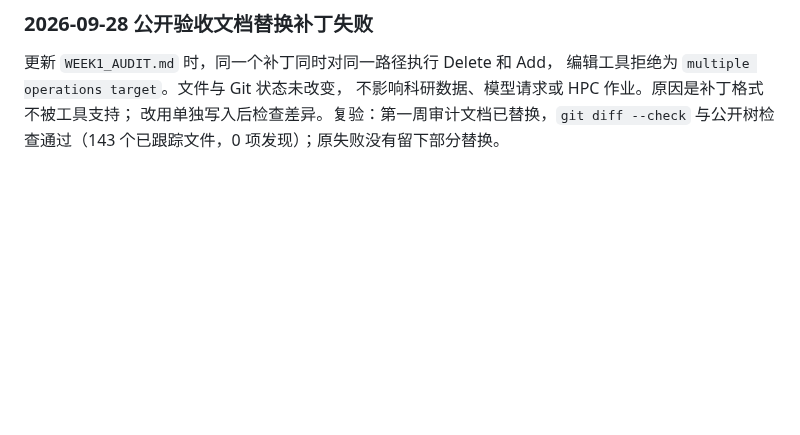
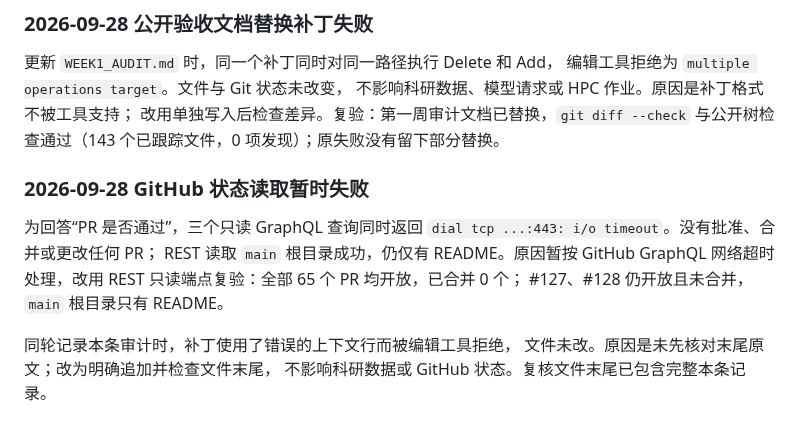
Before and after one commit to XPYY233/auto-lammps-run, a Markdown page: docs/AUDIT.md, the part around the change. Drawn GitHub-style; blank space fills up the shorter version.

Commit message:
docs: record GitHub status verification fallback

```diff
--- a/docs/AUDIT.md
+++ b/docs/AUDIT.md
@@ -335,3 +335,15 @@ HPC 作业。该证据仅覆盖本机元数据基本恢复，不覆盖远端 HPC
 不影响科研数据、模型请求或 HPC 作业。原因是补丁格式不被工具支持；
 改用单独写入后检查差异。复验：第一周审计文档已替换，`git diff --check`
 与公开树检查通过（143 个已跟踪文件，0 项发现）；原失败没有留下部分替换。
+
+### 2026-09-28 GitHub 状态读取暂时失败
+
+为回答“PR 是否通过”，三个只读 GraphQL 查询同时返回
+`dial tcp ...:443: i/o timeout`。没有批准、合并或更改任何 PR；
+REST 读取 `main` 根目录成功，仍仅有 README。原因暂按 GitHub GraphQL
+网络超时处理，改用 REST 只读端点复验：全部 65 个 PR 均开放，已合并 0 个；
+#127、#128 仍开放且未合并，`main` 根目录只有 README。
+
+同轮记录本条审计时，补丁使用了错误的上下文行而被编辑工具拒绝，
+文件未改。原因是未先核对末尾原文；改为明确追加并检查文件末尾，
+不影响科研数据或 GitHub 状态。复核文件末尾已包含完整本条记录。
```
